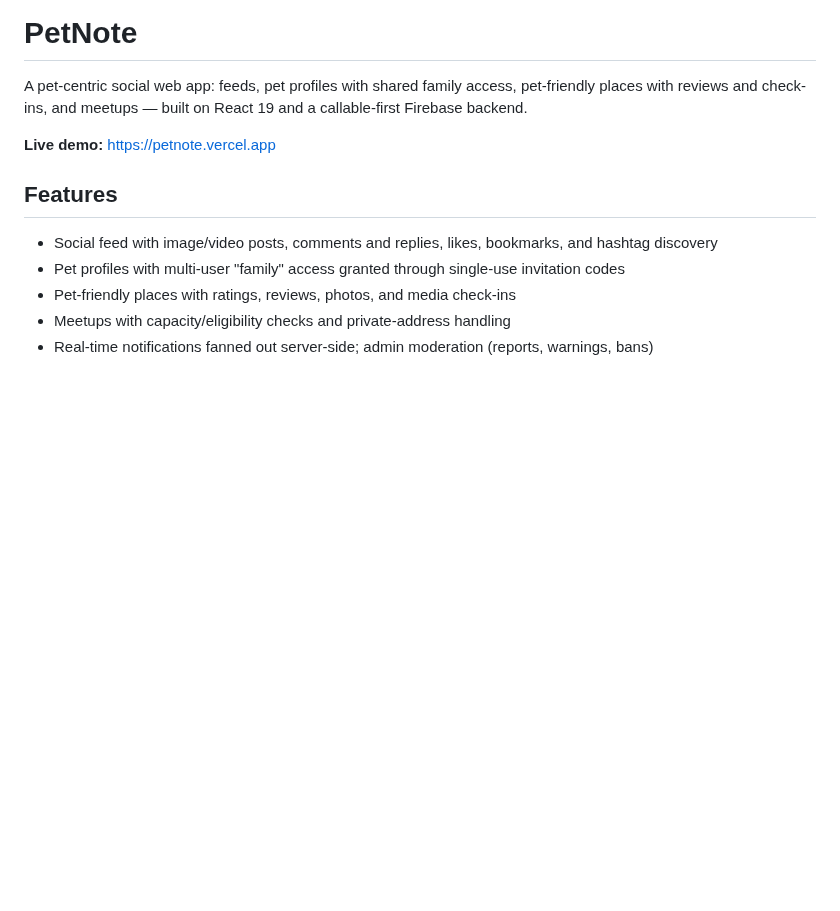
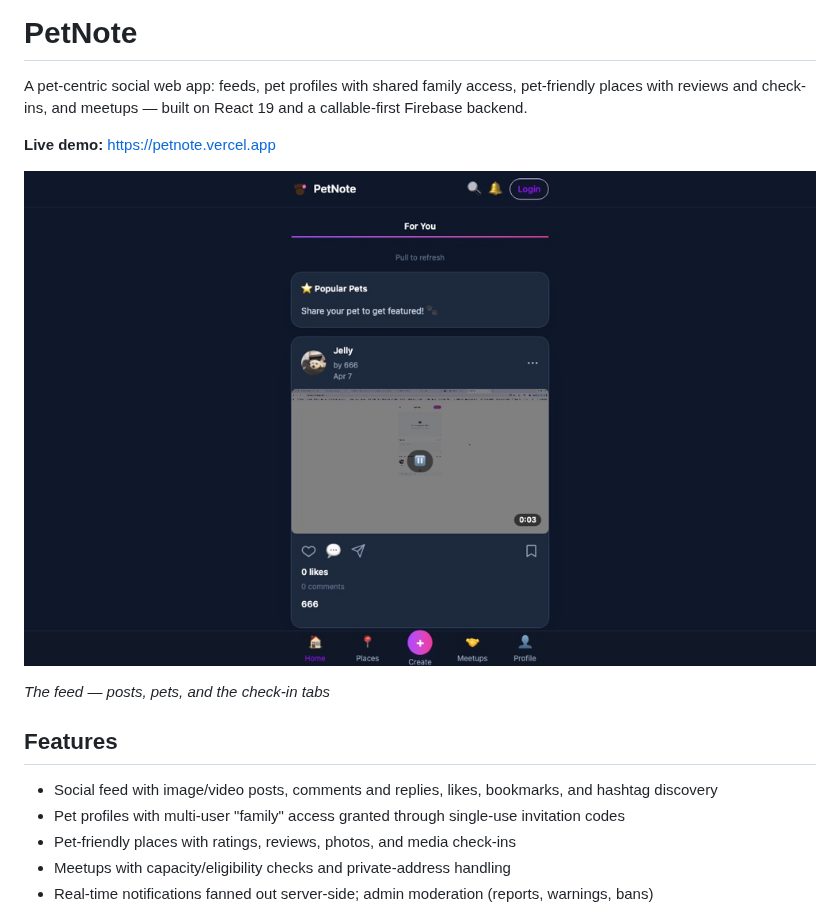
Before and after one commit to renrenmimi/PetNote, a Markdown page: README.md, the part around the change. Drawn GitHub-style; pictures changed too: docs/screenshot.jpg (added); blank space fills up the shorter version.

Commit message:
Add a screenshot to the README
A browser capture of the running app, compressed for the repository.

```diff
--- a/README.md
+++ b/README.md
@@ -3,6 +3,10 @@
 A pet-centric social web app: feeds, pet profiles with shared family access, pet-friendly places with reviews and check-ins, and meetups — built on React 19 and a callable-first Firebase backend.
 
 **Live demo:** https://petnote.vercel.app
+
+![The feed — posts, pets, and the check-in tabs](docs/screenshot.jpg)
+
+*The feed — posts, pets, and the check-in tabs*
 
 ## Features
 
```
